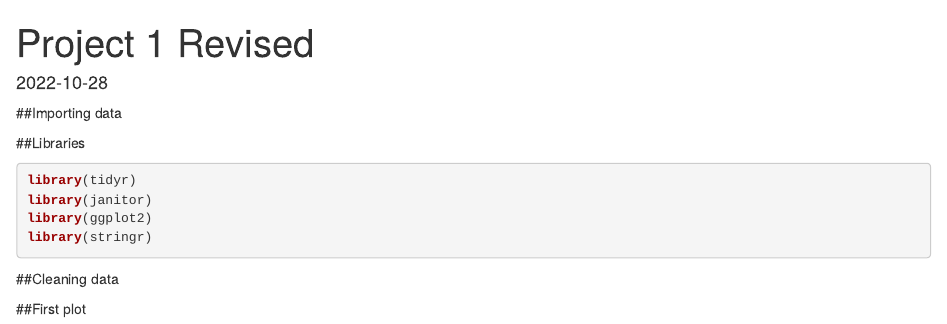
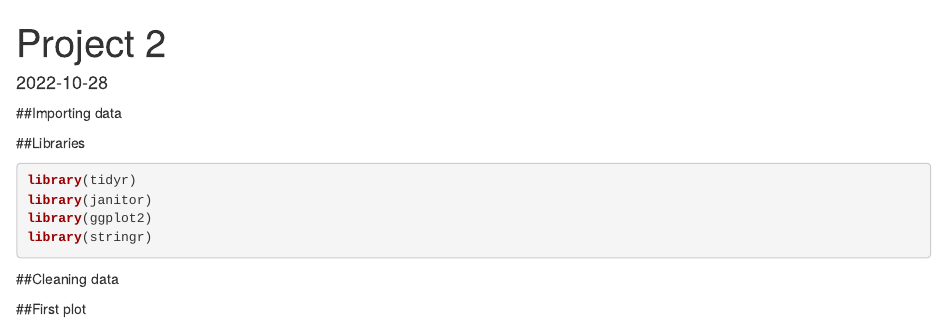
Before and after one commit to noelleclark/Project2, an R Markdown document (Project2.Rmd): the page in a window 1100 px wide, from its top. Rendered offline with R 4.5, knitr and Pandoc, with nearby package versions; some code elsewhere in the file could not run offline; column names are cleaned by a stand-in for the janitor package.

```diff
--- a/Project2.Rmd
+++ b/Project2.Rmd
@@ -1,5 +1,5 @@
 ---
-title: "Project 1 Revised"
+title: "Project 2"
 output: html_document
 date: "2022-10-28"
 ---
```
Also changed, not shown: Project2.Rmd (1 more changed lines).
